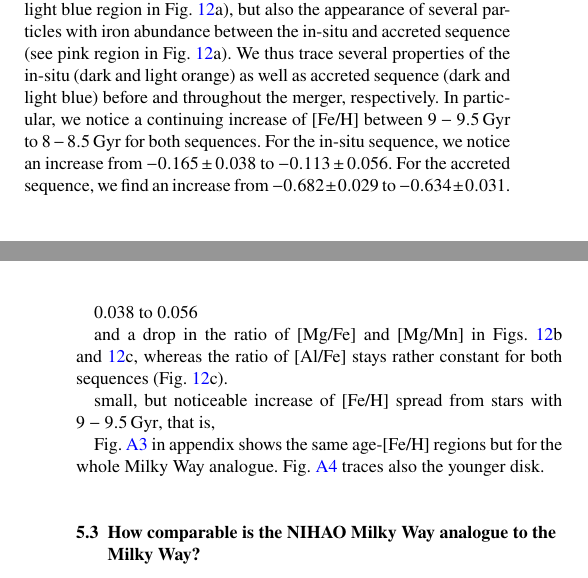
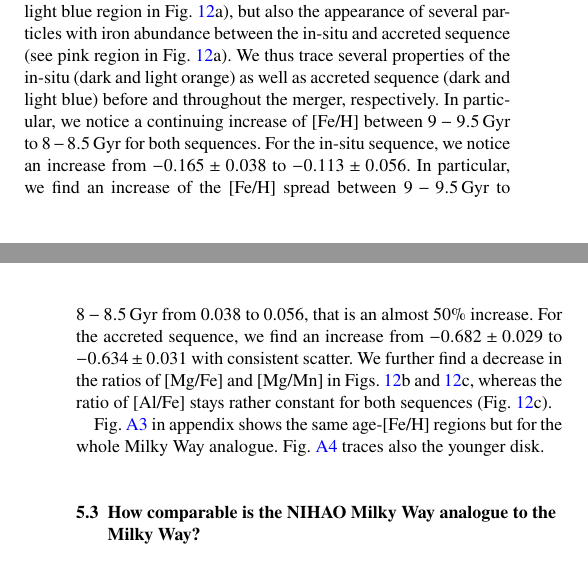
Before and after one commit to svenbuder/Accretion_Clues_ObsSim, a LaTeX paper (Accretion_GALAHvsNIHAO.tex): two parts of the columns of pages 12 and 13 of 17, joined at a grey line, cut so that both start at the same text. Compiled offline with pdfLaTeX; a LaTeX package or settings file that is missing is left out.

Commit message:
Updates from Overleaf

```diff
--- a/Accretion_GALAHvsNIHAO.tex
+++ b/Accretion_GALAHvsNIHAO.tex
@@ -405,16 +405,8 @@ While the jury on the best information for identifying is still out, this study
 
 While mass stellar estimates can help us to quantify the mass ratios of previous mergers, we ultimately want to probe not just the presence and correlation but the causality of major mergers and chemical thin/thick disk bimodality, among other quantities. To this end, we are thus focusing on the age-[Fe/H] relation around the time of the last major merger in this section. While this is important both in terms of stellar particles and gas particles \citep[see e.g. the study by][]{Buck2023}, this study focuses on the stellar particles as the surviving and observable tracers throughout galactic evolution.
 
-In Fig.~\ref{fig:tracing_amr_regions_footprint}, we are thus zooming into the age-[Fe/H] relation around $8.6\pm0.4\,\mathrm{Gyr}$, the rough\footnote{Quantifying the beginning and end of a merger process with all its intricate dynamical and chemical interactions is difficult. However, our rough estimate of $8.6\pm0.4\,\mathrm{Gyr}$ is almost twice as precise as current best age precision uncertainties.} time of the last merger. Around this time, we notice not only the stop of star formation in the accreted sequence (see light blue region in Fig.~\ref{fig:tracing_amr_regions_footprint}a), but also the appearance of several particles with iron abundance between the in-situ and accreted sequence (see pink region in Fig.~\ref{fig:tracing_amr_regions_footprint}a). We thus trace several properties of the in-situ (dark and light orange) as well as accreted sequence (dark and light blue) before and throughout the merger, respectively. In particular, we notice a continuing increase of [Fe/H] between $9-9.5\,\mathrm{Gyr}$ to $8-8.5\,\mathrm{Gyr}$ for both sequences. For the in-situ sequence, we notice an increase from \input{tex_text/seq1_mean_sigmas_sim_9.0_9.5} to \input{tex_text/seq1_mean_sigmas_sim_8.0_8.5}. For the accreted sequence, we find an increase from \input{tex_text/seq2_mean_sigmas_sim_9.0_9.5} to \input{tex_text/seq2_mean_sigmas_sim_8.0_8.5}.
-
-\input{tex_text/seq1_sigmas_sim_9.0_9.5} to \input{tex_text/seq1_sigmas_sim_8.0_8.5}
-
-
-
-and a drop in the ratio of [Mg/Fe] and [Mg/Mn] in Figs.~\ref{fig:tracing_amr_regions_footprint}b and \ref{fig:tracing_amr_regions_footprint}c, whereas the ratio of [Al/Fe] stays rather constant for both sequences (Fig.~\ref{fig:tracing_amr_regions_footprint}c).
-
-small, but noticeable increase of [Fe/H] spread from stars with $9-9.5\,\mathrm{Gyr}$, that is,
-
+In Fig.~\ref{fig:tracing_amr_regions_footprint}, we are thus zooming into the age-[Fe/H] relation around $8.6\pm0.4\,\mathrm{Gyr}$, the rough\footnote{Quantifying the beginning and end of a merger process with all its intricate dynamical and chemical interactions is difficult. However, our rough estimate of $8.6\pm0.4\,\mathrm{Gyr}$ is almost twice as precise as current best age precision uncertainties.} time of the last merger. Around this time, we notice not only the stop of star formation in the accreted sequence (see light blue region in Fig.~\ref{fig:tracing_amr_regions_footprint}a), but also the appearance of several particles with iron abundance between the in-situ and accreted sequence (see pink region in Fig.~\ref{fig:tracing_amr_regions_footprint}a). We thus trace several properties of the in-situ (dark and light orange) as well as accreted sequence (dark and light blue) before and throughout the merger, respectively. In particular, we notice a continuing increase of [Fe/H] between $9-9.5\,\mathrm{Gyr}$ to $8-8.5\,\mathrm{Gyr}$ for both sequences. For the in-situ sequence, we notice an increase from \input{tex_text/seq1_mean_sigmas_sim_9.0_9.5} to \input{tex_text/seq1_mean_sigmas_sim_8.0_8.5}. In particular, we find an increase of the [Fe/H] spread between $9-9.5\,\mathrm{Gyr}$ to $8-8.5\,\mathrm{Gyr}$ from
+\input{tex_text/seq1_sigmas_sim_9.0_9.5} to \input{tex_text/seq1_sigmas_sim_8.0_8.5}, that is an almost 50\% increase. For the accreted sequence, we find an increase from \input{tex_text/seq2_mean_sigmas_sim_9.0_9.5} to \input{tex_text/seq2_mean_sigmas_sim_8.0_8.5} with consistent scatter. We further find a decrease in the ratios of [Mg/Fe] and [Mg/Mn] in Figs.~\ref{fig:tracing_amr_regions_footprint}b and \ref{fig:tracing_amr_regions_footprint}c, whereas the ratio of [Al/Fe] stays rather constant for both sequences (Fig.~\ref{fig:tracing_amr_regions_footprint}c).
 
 Fig.~\ref{fig:tracing_amr_regions_whole} in appendix shows the same age-[Fe/H] regions but for the whole Milky Way analogue. Fig.~\ref{fig:tracing_amr_regions_disk} traces also the younger disk.
 
```
